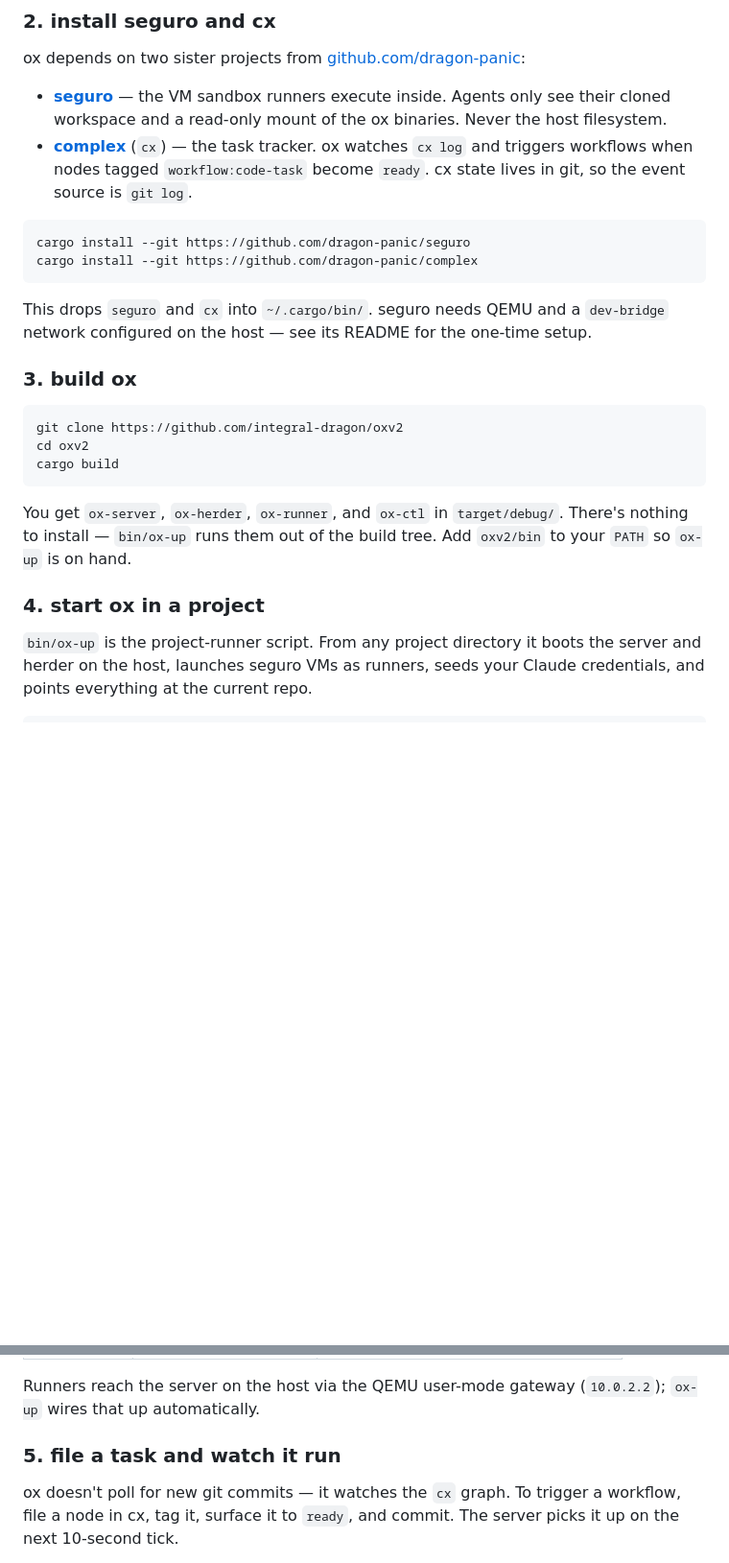
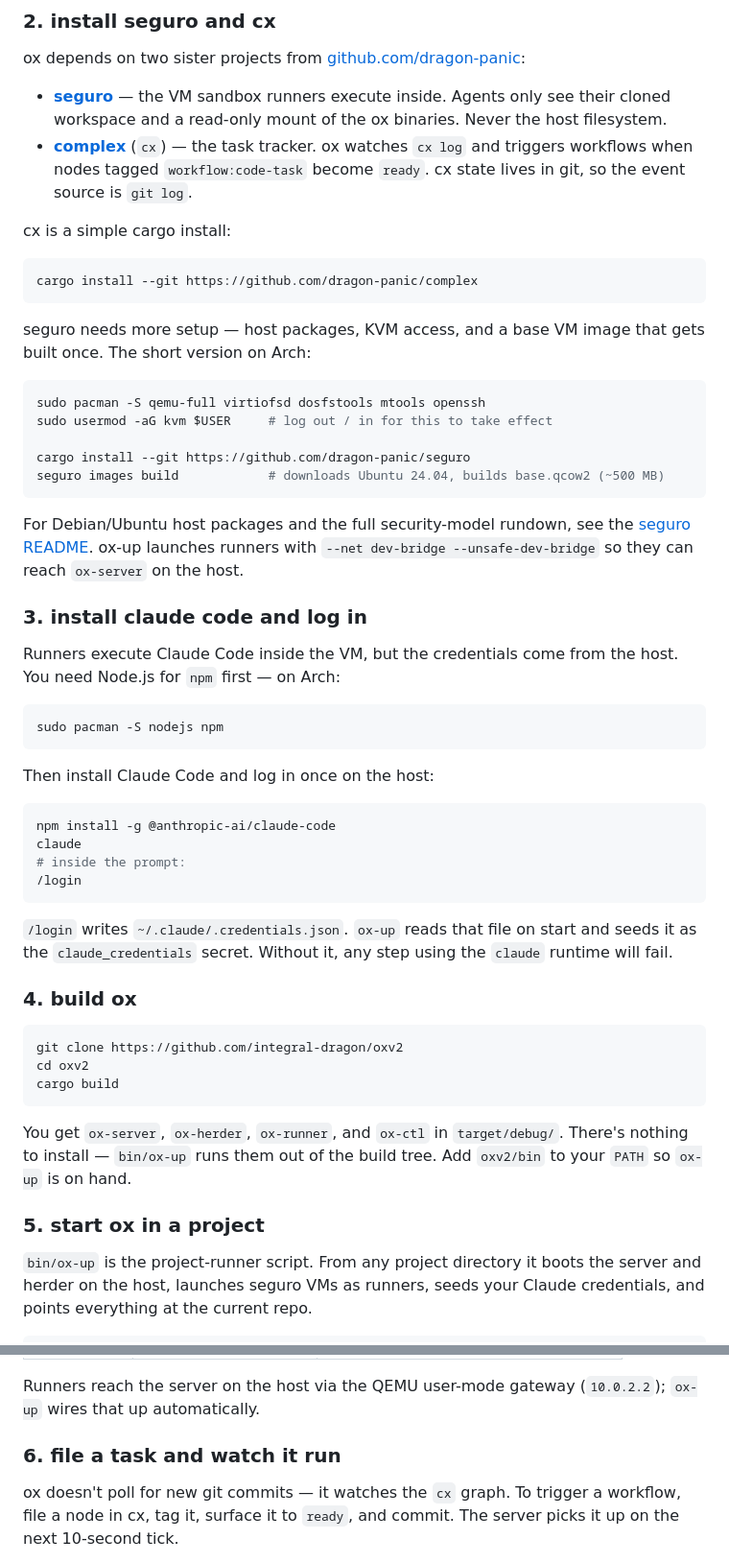
Before and after one commit to Integral-Dragon/oxv2, a Markdown page: README.md, 2 parts joined by grey strips. Shown at 96% size. Drawn GitHub-style; blank space fills up the shorter version.

Commit message:
docs — README prereqs: seguro image build, claude code login, nodejs
cargo install alone isn't enough for seguro — users need host packages,
KVM access, and `seguro images build` to produce base.qcow2. Also call
out installing Node.js + Claude Code and running /login on the host so
~/.claude/.credentials.json exists for ox-up to seed.

````diff
--- a/README.md
+++ b/README.md
@@ -38,16 +38,51 @@ ox depends on two sister projects from
   `workflow:code-task` become `ready`. cx state lives in git, so the
   event source is `git log`.
 
+cx is a simple cargo install:
+
 ```bash
-cargo install --git https://github.com/dragon-panic/seguro
 cargo install --git https://github.com/dragon-panic/complex
 ```
 
-This drops `seguro` and `cx` into `~/.cargo/bin/`. seguro needs QEMU and
-a `dev-bridge` network configured on the host — see its README for the
-one-time setup.
+seguro needs more setup — host packages, KVM access, and a base VM image
+that gets built once. The short version on Arch:
 
-### 3. build ox
+```bash
+sudo pacman -S qemu-full virtiofsd dosfstools mtools openssh
+sudo usermod -aG kvm $USER     # log out / in for this to take effect
+
+cargo install --git https://github.com/dragon-panic/seguro
+seguro images build            # downloads Ubuntu 24.04, builds base.qcow2 (~500 MB)
+```
+
+For Debian/Ubuntu host packages and the full security-model rundown, see
+the [seguro README](https://github.com/dragon-panic/seguro). ox-up
+launches runners with `--net dev-bridge --unsafe-dev-bridge` so they can
+reach `ox-server` on the host.
+
+### 3. install claude code and log in
+
+Runners execute Claude Code inside the VM, but the credentials come from
+the host. You need Node.js for `npm` first — on Arch:
+
+```bash
+sudo pacman -S nodejs npm
+```
+
+Then install Claude Code and log in once on the host:
+
+```bash
+npm install -g @anthropic-ai/claude-code
+claude
+# inside the prompt:
+/login
+```
+
+`/login` writes `~/.claude/.credentials.json`. `ox-up` reads that file on
+start and seeds it as the `claude_credentials` secret. Without it, any
+step using the `claude` runtime will fail.
+
+### 4. build ox
 
 ```bash
 git clone https://github.com/integral-dragon/oxv2
@@ -59,7 +94,7 @@ You get `ox-server`, `ox-herder`, `ox-runner`, and `ox-ctl` in
 `target/debug/`. There's nothing to install — `bin/ox-up` runs them out
 of the build tree. Add `oxv2/bin` to your `PATH` so `ox-up` is on hand.
 
-### 4. start ox in a project
+### 5. start ox in a project
 
 `bin/ox-up` is the project-runner script. From any project directory it
 boots the server and herder on the host, launches seguro VMs as runners,
@@ -105,7 +140,7 @@ ox-up reset         # wipe the SQLite db and logs
 Runners reach the server on the host via the QEMU user-mode gateway
 (`10.0.2.2`); `ox-up` wires that up automatically.
 
-### 5. file a task and watch it run
+### 6. file a task and watch it run
 
 ox doesn't poll for new git commits — it watches the `cx` graph. To
 trigger a workflow, file a node in cx, tag it, surface it to `ready`,
````
